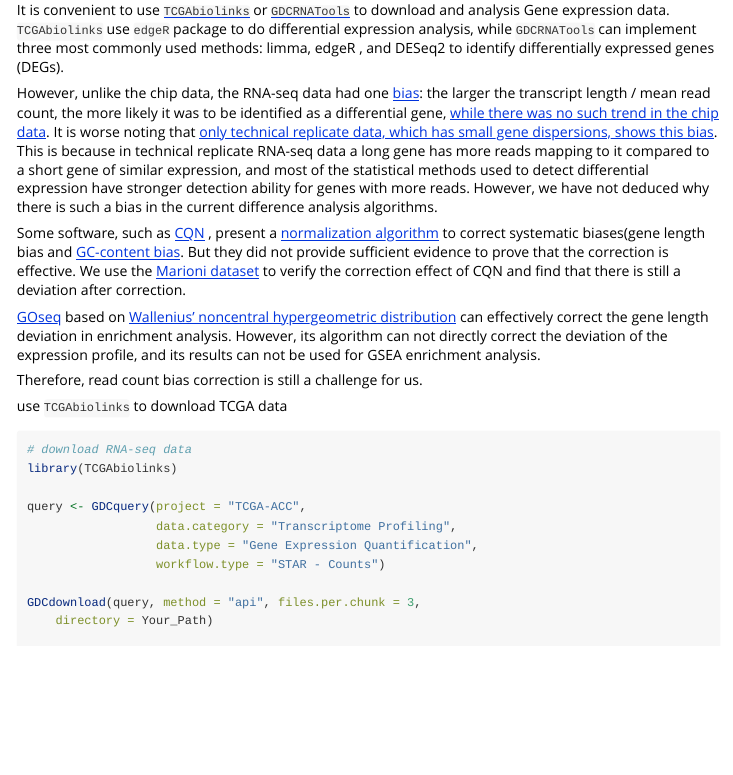
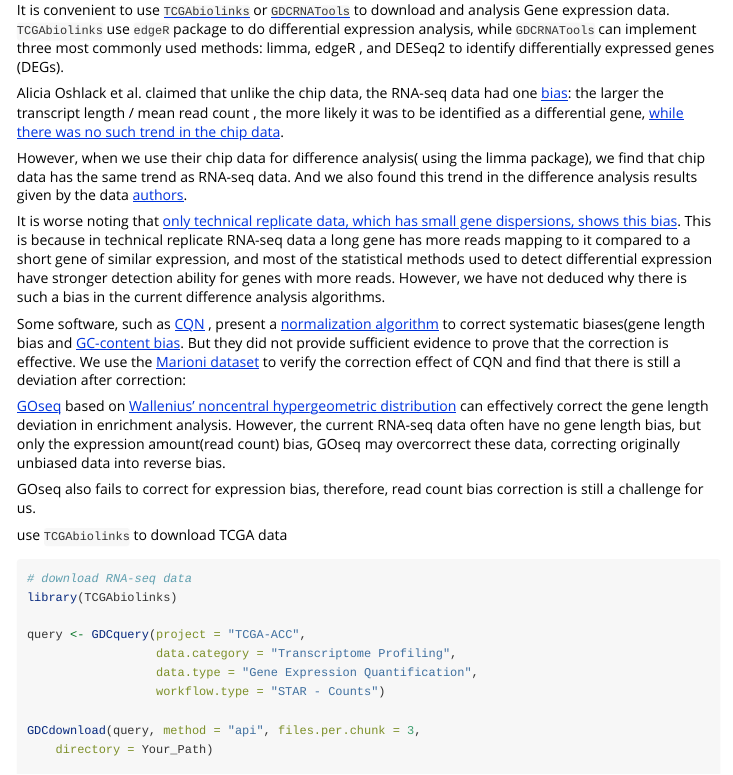
Before and after one commit to YuLab-SMU/GeoTcgaData, an R Markdown document (vignettes/GeoTcgaData.Rmd): the page in a window 1100 px wide, from 880 px down. Rendered offline with R 4.5, knitr and Pandoc, with nearby package versions; long lines of code are wrapped.

Commit message:
update readme

````diff
--- a/vignettes/GeoTcgaData.Rmd
+++ b/vignettes/GeoTcgaData.Rmd
@@ -52,16 +52,29 @@ This is a basic example which shows you how to solve a common problem:
 
 It is convenient to use [`TCGAbiolinks`](http://www.bioconductor.org/packages/release/bioc/vignettes/TCGAbiolinks/inst/doc/analysis.html)  or [`GDCRNATools`](https://bioconductor.org/packages/GDCRNATools/) to download and analysis Gene expression data.  `TCGAbiolinks` use `edgeR` package to do differential expression analysis, while `GDCRNATools` can implement three most commonly used methods: limma, edgeR , and DESeq2 to identify differentially expressed  genes (DEGs).
 
-However, unlike the chip data, the RNA-seq data had one [bias](https://pubmed.ncbi.nlm.nih.gov/20132535/): the larger the transcript length / mean read count, the more likely it was to be  identified as a differential gene, [while there was no such trend in the chip data](https://pubmed.ncbi.nlm.nih.gov/19371405/). It is worse noting that [only technical replicate data, which has small gene dispersions, shows this bias](https://pubmed.ncbi.nlm.nih.gov/28545404/). This is because in technical replicate RNA-seq data a long gene has more reads mapping to it compared to a short gene of similar expression,  and most of the statistical methods used to detect differential expression  have stronger detection ability for genes with more reads. However, we have not deduced why there is such a bias in the current difference analysis algorithms.
-
-Some software, such as [CQN](http://www.bioconductor.org/packages/cqn/) , present a [normalization algorithm](https://pubmed.ncbi.nlm.nih.gov/22285995/) to correct systematic biases(gene length bias and [GC-content bias](https://pubmed.ncbi.nlm.nih.gov/22177264/). But they did not provide sufficient evidence to prove that the correction is effective. We use the [Marioni dataset](https://pubmed.ncbi.nlm.nih.gov/19371405/) to verify the correction effect of CQN and find that there is still a deviation after correction.
+Alicia Oshlack  et al. claimed that unlike the chip data, the RNA-seq data had one [bias](https://pubmed.ncbi.nlm.nih.gov/20132535/): the larger the transcript length / mean read count , the more likely it was to be  identified as a differential gene, [while there was no such trend in the chip data](https://pubmed.ncbi.nlm.nih.gov/19371405/).
 
 
-[GOseq](http://bioconductor.org/packages/goseq/) based on [Wallenius' noncentral hypergeometric distribution](https://en.wikipedia.org/wiki/Wallenius%27_noncentral_hypergeometric_distribution) can effectively correct the gene length deviation in enrichment analysis. However, its algorithm can not directly correct the deviation of the expression profile, and its results can not be used for GSEA enrichment analysis.
 
-Therefore, read count bias correction is still a challenge for us.
+ However, when we use their chip data for difference analysis( using the limma  package), we find that chip data has the same trend as RNA-seq data. And we also found this trend in the difference analysis results given by the data [authors](https://genome.cshlp.org/content/18/9/1509.long).
+
+
+
+ It is worse noting that [only technical replicate data, which has small gene dispersions, shows this bias](https://pubmed.ncbi.nlm.nih.gov/28545404/). This is because in technical replicate RNA-seq data a long gene has more reads mapping to it compared to a short gene of similar expression,  and most of the statistical methods used to detect differential expression  have stronger detection ability for genes with more reads. However, we have not deduced why there is such a bias in the current difference analysis algorithms.
+
+Some software, such as [CQN](http://www.bioconductor.org/packages/cqn/) , present a [normalization algorithm](https://pubmed.ncbi.nlm.nih.gov/22285995/) to correct systematic biases(gene length bias and [GC-content bias](https://pubmed.ncbi.nlm.nih.gov/22177264/). But they did not provide sufficient evidence to prove that the correction is effective. We use the [Marioni dataset](https://pubmed.ncbi.nlm.nih.gov/19371405/) to verify the correction effect of CQN and find that there is still a deviation after correction:
+
+
+
+
+[GOseq](http://bioconductor.org/packages/goseq/) based on [Wallenius' noncentral hypergeometric distribution](https://en.wikipedia.org/wiki/Wallenius%27_noncentral_hypergeometric_distribution) can effectively correct the gene length deviation in enrichment analysis. However, the current RNA-seq data often have no gene length bias, but only the expression amount(read count) bias, GOseq may overcorrect these data, correcting originally unbiased data into reverse bias.
+
+
+GOseq also fails to correct for expression bias, therefore, read count bias correction is still a challenge for us.
+
 
 use `TCGAbiolinks` to download TCGA data
+
 
 ```{r, eval=FALSE, message=FALSE, warning=FALSE}
 # download RNA-seq data
````
Also changed, not shown: Alicia.jpg (added), README.md, goseq.jpg (added), goseq_marioni.jpg (added), marioni_array_length_pvalue.jpg (added), 1 other file.
